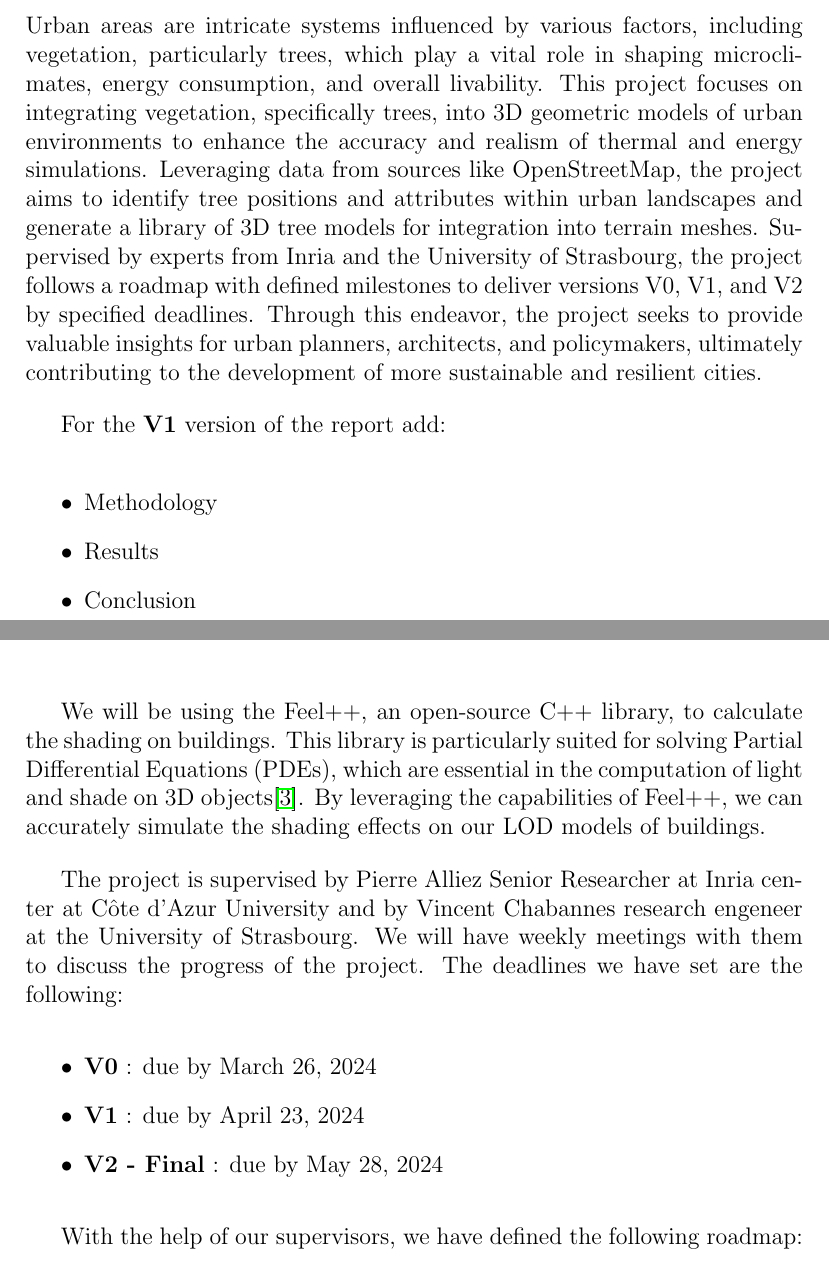
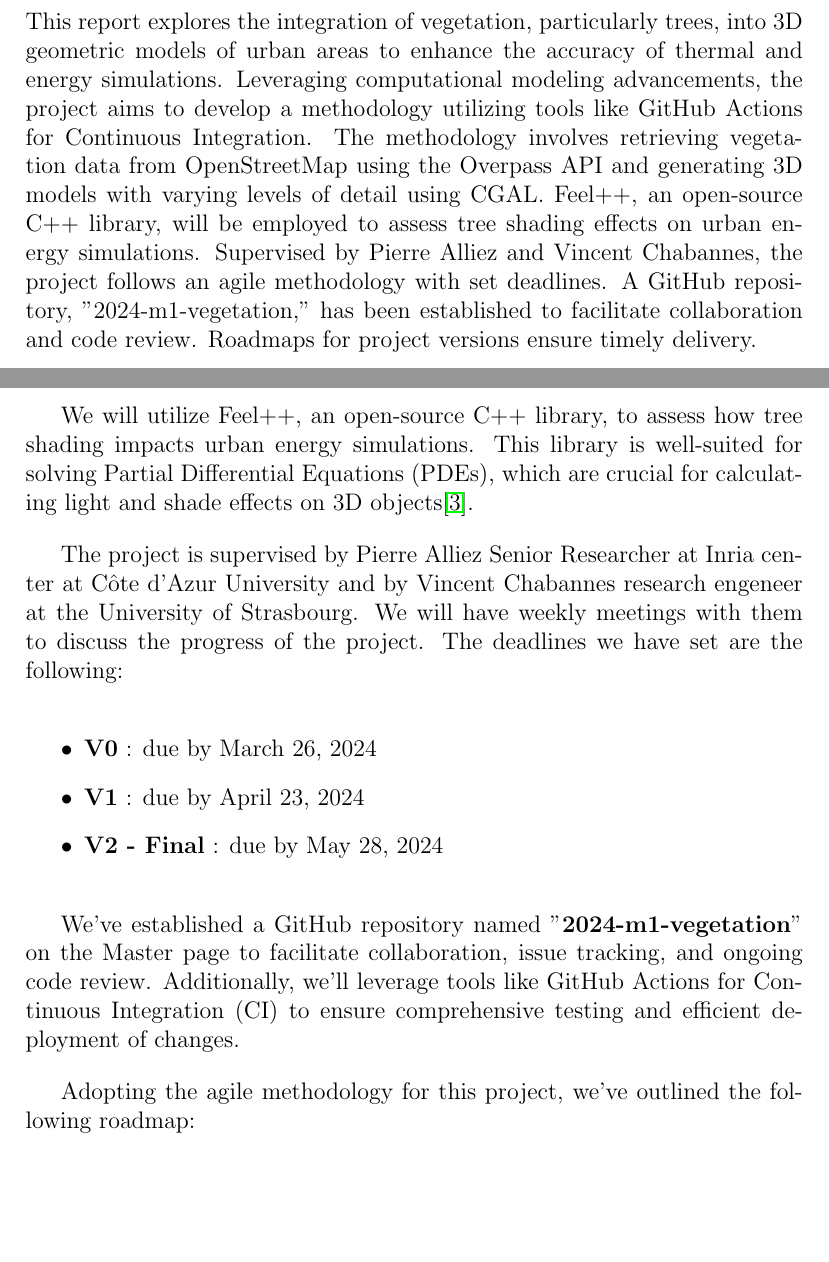
Before and after one commit to master-csmi/2024-m1-vegetation, a LaTeX document (report.tex): two parts of pages 3 and 9 of 15, joined at a grey line, cut at the place of the change, the shorter picture padded with empty space. Compiled offline with pdfLaTeX.

```diff
--- a/report.tex
+++ b/report.tex
@@ -21,6 +21,7 @@
         numbersep=5pt,
         breaklines=true,
         showstringspaces=false,
+        backgroundcolor=\color{background},
         frame=tb,
         captionpos=b
     }}
@@ -90,27 +91,26 @@
 \newpage
 
 \section{Abstract}
-Urban areas are intricate systems influenced by various factors,
-including vegetation, particularly trees, which play a vital role in shaping
-microclimates, energy consumption, and overall livability. This project focuses
-on integrating vegetation, specifically trees, into 3D geometric models of
-urban environments to enhance the accuracy and realism of thermal and energy
-simulations. Leveraging data from sources like OpenStreetMap, the project aims
-to identify tree positions and attributes within urban landscapes and generate
-a library of 3D tree models for integration into terrain meshes. Supervised by
-experts from Inria and the University of Strasbourg, the project follows a
-roadmap with defined milestones to deliver versions V0, V1, and V2 by specified
-deadlines. Through this endeavor, the project seeks to provide valuable
-insights for urban planners, architects, and policymakers, ultimately
-contributing to the development of more sustainable and resilient cities.
+This report explores the integration of vegetation, particularly trees, into
+3D geometric models of urban areas to enhance the accuracy of thermal and
+energy simulations. Leveraging computational modeling advancements, the
+project aims to develop a methodology utilizing tools like GitHub Actions
+for Continuous Integration. The methodology involves retrieving vegetation
+data from OpenStreetMap using the Overpass API and generating 3D models with
+varying levels of detail using CGAL. Feel++, an open-source C++ library,
+will be employed to assess tree shading effects on urban energy simulations.
+Supervised by Pierre Alliez and Vincent Chabannes, the project follows an
+agile methodology with set deadlines. A GitHub repository,
+"2024-m1-vegetation," has been established to facilitate collaboration and
+code review. Roadmaps for project versions ensure timely delivery.
 
-For the \textbf{V1} version of the report add:
+%For the \textbf{V1} version of the report add:
 
-\begin{itemize}
-    \item Methodology
-    \item Results
-    \item Conclusion
-\end{itemize}
+%\begin{itemize}
+%   \item Methodology
+%   \item Results
+%    \item Conclusion
+%\end{itemize}
 
 \newpage
 
@@ -268,24 +270,32 @@
     \caption{LOD2}
 \end{figure}
 
-We will be using the Feel++, an open-source C++ library, to calculate the
-shading on buildings. This library is particularly suited for solving
-Partial Differential Equations (PDEs), which are essential in the computation
-of light and shade on 3D objects\cite{feel++}. By leveraging the capabilities of Feel++,
-we can accurately simulate the shading effects on our LOD models of buildings.
+\newpage
+We will utilize Feel++, an open-source C++ library, to assess how tree shading
+impacts urban energy simulations. This library is well-suited for solving
+Partial Differential Equations (PDEs), which are crucial for calculating
+light and shade effects on 3D objects\cite{feel++}.
 
-The project is supervised by Pierre Alliez
-Senior Researcher at Inria center at Côte d'Azur University
-and by Vincent Chabannes research engeneer at the University of Strasbourg.
-We will have weekly meetings with them to discuss the progress of the project.
-The deadlines we have set are the following:
+The project is supervised by Pierre Alliez Senior Researcher at Inria center
+at Côte d'Azur University and by Vincent Chabannes research engeneer at the
+University of Strasbourg. We will have weekly meetings with them to discuss
+the progress of the project. The deadlines we have set are the following:
+
 \begin{itemize}
     \item \textbf{V0} : due by March 26, 2024
     \item \textbf{V1} : due by April 23, 2024
     \item \textbf{V2 - Final} : due by May 28, 2024
 \end{itemize}
 
-With the help of our supervisors, we have defined the following roadmap:
+We've established a GitHub repository named "\textbf{2024-m1-vegetation}" on the
+Master page to facilitate collaboration, issue tracking, and ongoing code
+review. Additionally, we'll leverage tools like GitHub Actions for Continuous
+Integration (CI) to ensure comprehensive testing and efficient deployment of
+changes.
+
+Adopting the agile methodology for this project, we've outlined the
+following roadmap:
+
 
 \begin{figure}[H]
     \centering
```
Also changed, not shown: images/alphaWbike.png (added), report.tex (37 more changed lines).
